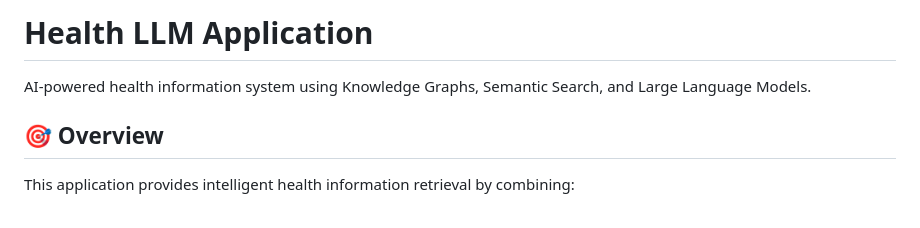
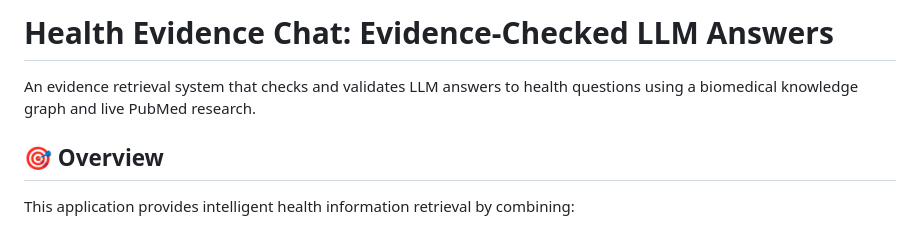
Before and after one commit to Mukesh-devs/health, a Markdown page: README.md, the part around the change. Rendered like a GitHub page.

Commit message:
Revise README title and project description
Updated project title and description for clarity.

```diff
--- a/README.md
+++ b/README.md
@@ -1,6 +1,6 @@
-# Health LLM Application
+# Health Evidence Chat: Evidence-Checked LLM Answers
 
-AI-powered health information system using Knowledge Graphs, Semantic Search, and Large Language Models.
+An evidence retrieval system that checks and validates LLM answers to health questions using a biomedical knowledge graph and live PubMed research.
 
 ## 🎯 Overview
 
```
